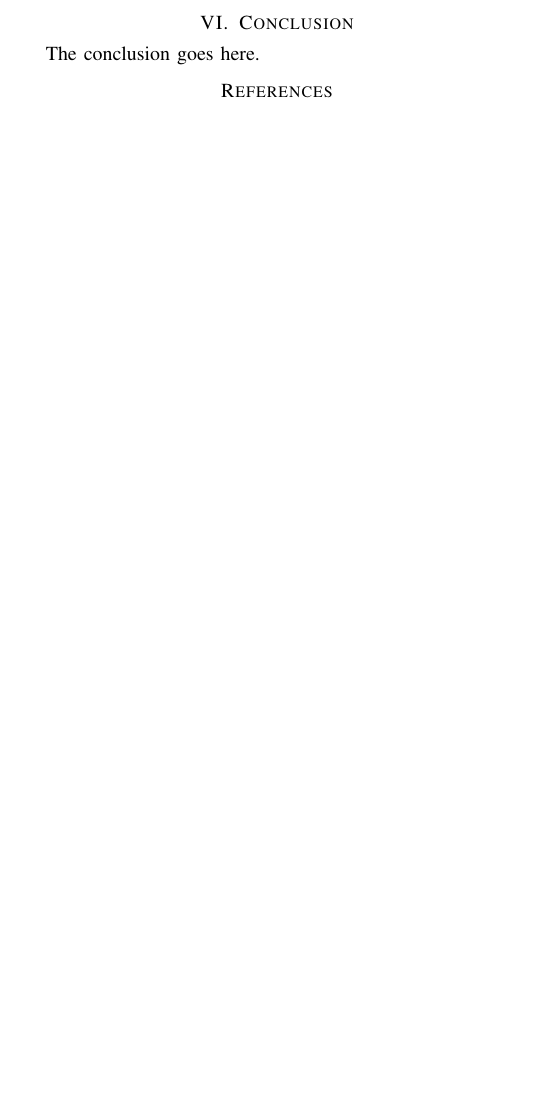
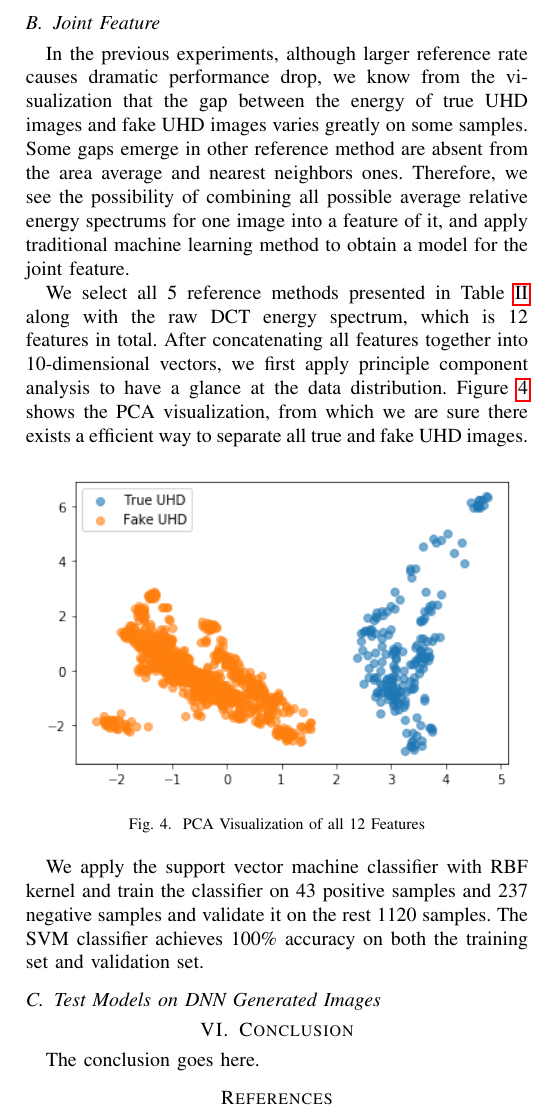
Before and after one commit to xushangning/cs386, a LaTeX paper (3-UHD/report/paper.tex): part of page 5 of 5, cut at the place of the change, the shorter picture padded with empty space. Compiled offline with pdfLaTeX.

Commit message:
write joint feature and svm

```diff
--- a/3-UHD/report/paper.tex
+++ b/3-UHD/report/paper.tex
@@ -418,7 +418,28 @@ Table~\ref{tab:acc-ref-param} shows the accuracy for different parameter setting
 \linespread{1.0}
 
 The simplest reference interpolations, the area average and nearest neighbors, achieves the best performance, which confirms our conjecture that the reference is the baseline for the improvements of image quality.
-% Although larger reference rate causes dramatic performance drop, but from the visual
+
+\subsection{Joint Feature}
+In the previous experiments, although larger reference rate causes dramatic performance drop, we know from the visualization that the gap between the energy of true UHD images and fake UHD images varies greatly on some samples.
+Some gaps emerge in other reference method are absent from the area average and nearest neighbors ones.
+Therefore, we see the possibility of combining all possible average relative energy spectrums for one image into a feature of it, and apply traditional machine learning method to obtain a model for the joint feature.
+
+We select all 5 reference methods presented in Table~\ref{tab:acc-ref-param} along with the raw DCT energy spectrum, which is 12 features in total.
+After concatenating all features together into 10-dimensional vectors, we first apply principle component analysis to have a glance at the data distribution.
+Figure~\ref{fig:pca} shows the PCA visualization, from which we are sure there exists a efficient way to separate all true and fake UHD images.
+
+\begin{figure}[h]
+	\centering
+	\includegraphics[width=0.95\linewidth]{fig/pca.png}
+	\caption{PCA Visualization of all 12 Features}
+	\label{fig:pca}
+\end{figure}
+
+We apply the support vector machine classifier with RBF kernel and train the classifier on 43 positive samples and 237 negative samples and validate it on the rest 1120 samples.
+The SVM classifier achieves 100\% accuracy on both the training set and validation set.
+
+\subsection{Test Models on DNN Generated Images}
+
 
 \section{Conclusion}
 The conclusion goes here.
```
Also changed, not shown: 3-UHD/report/fig/pca.png (added).
